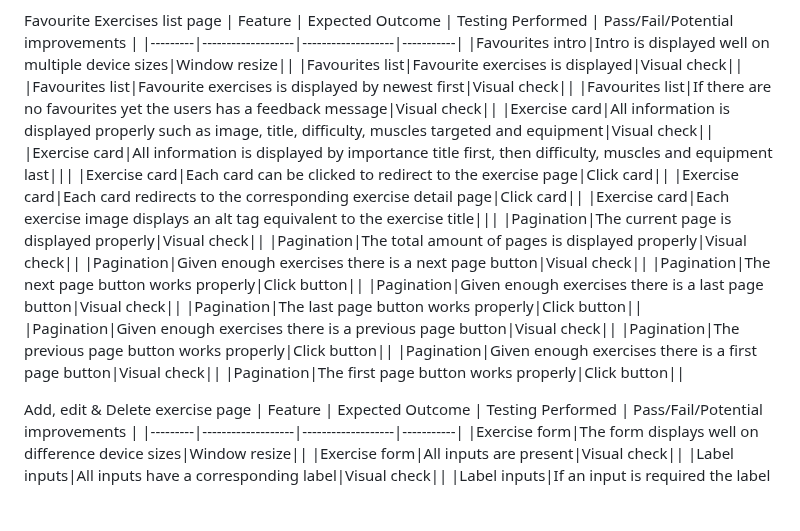
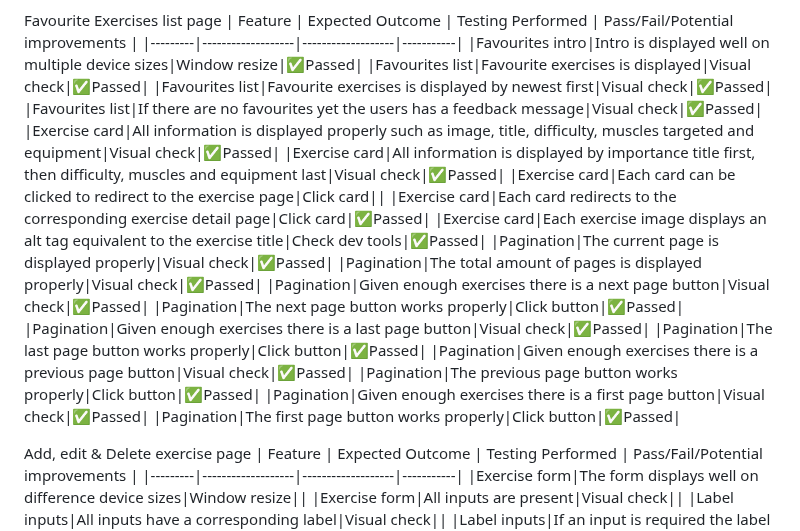
Before and after one commit to JamesBracken/Pro-Gainer, a Markdown page: testing.md, the part around the change. Drawn GitHub-style; blank space fills up the shorter version.

```diff
--- a/testing.md
+++ b/testing.md
@@ -448,25 +448,25 @@ Exercise Details page
 Favourite Exercises list page
 | Feature | Expected Outcome | Testing Performed | Pass/Fail/Potential improvements |
 |---------|-------------------|-------------------|-----------|
-|Favourites intro|Intro is displayed well on multiple device sizes|Window resize||
-|Favourites list|Favourite exercises is displayed|Visual check||
-|Favourites list|Favourite exercises is displayed by newest first|Visual check||
-|Favourites list|If there are no favourites yet the users has a feedback message|Visual check||
-|Exercise card|All information is displayed properly such as image, title, difficulty, muscles targeted and equipment|Visual check||
-|Exercise card|All information is displayed by importance title first, then difficulty, muscles and equipment last|||
+|Favourites intro|Intro is displayed well on multiple device sizes|Window resize|✅Passed|
+|Favourites list|Favourite exercises is displayed|Visual check|✅Passed|
+|Favourites list|Favourite exercises is displayed by newest first|Visual check|✅Passed|
+|Favourites list|If there are no favourites yet the users has a feedback message|Visual check|✅Passed|
+|Exercise card|All information is displayed properly such as image, title, difficulty, muscles targeted and equipment|Visual check|✅Passed|
+|Exercise card|All information is displayed by importance title first, then difficulty, muscles and equipment last|Visual check|✅Passed|
 |Exercise card|Each card can be clicked to redirect to the exercise page|Click card||
-|Exercise card|Each card redirects to the corresponding exercise detail page|Click card||
-|Exercise card|Each exercise image displays an alt tag equivalent to the exercise title|||
-|Pagination|The current page is displayed properly|Visual check||
-|Pagination|The total amount of pages is displayed properly|Visual check||
-|Pagination|Given enough exercises there is a next page button|Visual check||
-|Pagination|The next page button works properly|Click button||
-|Pagination|Given enough exercises there is a last page button|Visual check||
-|Pagination|The last page button works properly|Click button||
-|Pagination|Given enough exercises there is a previous page button|Visual check||
-|Pagination|The previous page button works properly|Click button||
-|Pagination|Given enough exercises there is a first page button|Visual check||
-|Pagination|The first page button works properly|Click button||
+|Exercise card|Each card redirects to the corresponding exercise detail page|Click card|✅Passed|
+|Exercise card|Each exercise image displays an alt tag equivalent to the exercise title|Check dev tools|✅Passed|
+|Pagination|The current page is displayed properly|Visual check|✅Passed|
+|Pagination|The total amount of pages is displayed properly|Visual check|✅Passed|
+|Pagination|Given enough exercises there is a next page button|Visual check|✅Passed|
+|Pagination|The next page button works properly|Click button|✅Passed|
+|Pagination|Given enough exercises there is a last page button|Visual check|✅Passed|
+|Pagination|The last page button works properly|Click button|✅Passed|
+|Pagination|Given enough exercises there is a previous page button|Visual check|✅Passed|
+|Pagination|The previous page button works properly|Click button|✅Passed|
+|Pagination|Given enough exercises there is a first page button|Visual check|✅Passed|
+|Pagination|The first page button works properly|Click button|✅Passed|
 
 Add, edit & Delete exercise page
 | Feature | Expected Outcome | Testing Performed | Pass/Fail/Potential improvements |
```
